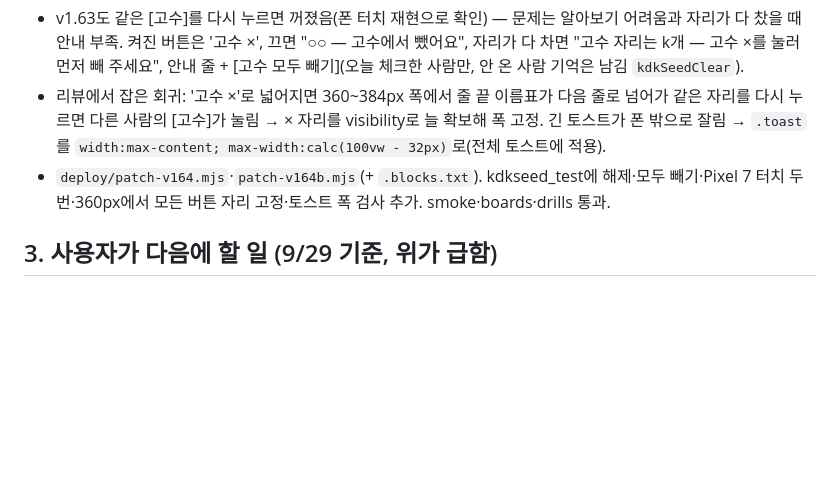
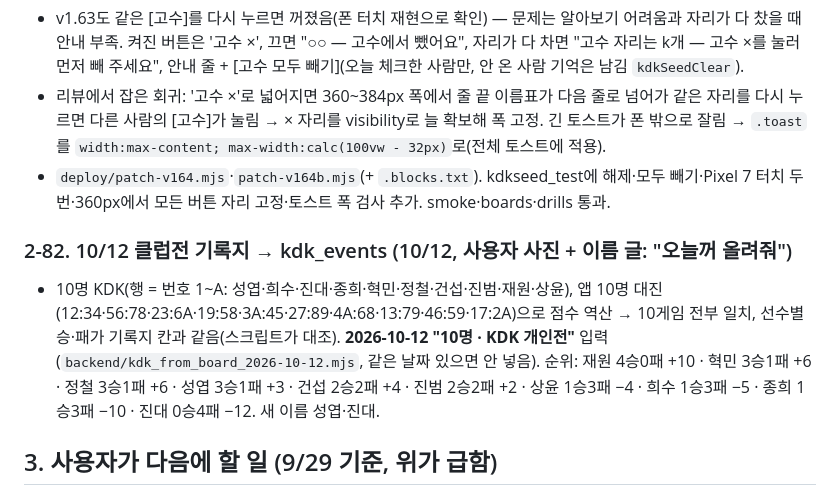
Before and after one commit to yjc20170201-sudo/tennismate, a Markdown page: sync/인수인계_다음세션.md, the part around one of its changes. Drawn GitHub-style; blank space fills up the shorter version.

Commit message:
문서 동기화 2026-10-12 14:38 (인수인계·CLAUDE.md·세션기록)

```diff
--- a/sync/인수인계_다음세션.md
+++ b/sync/인수인계_다음세션.md
@@ -491,6 +491,9 @@
 - 리뷰에서 잡은 회귀: '고수 ×'로 넓어지면 360~384px 폭에서 줄 끝 이름표가 다음 줄로 넘어가 같은 자리를 다시 누르면 다른 사람의 [고수]가 눌림 → × 자리를 visibility로 늘 확보해 폭 고정. 긴 토스트가 폰 밖으로 잘림 → `.toast`를 `width:max-content; max-width:calc(100vw - 32px)`로(전체 토스트에 적용).
 - `deploy/patch-v164.mjs`·`patch-v164b.mjs`(+ `.blocks.txt`). kdkseed_test에 해제·모두 빼기·Pixel 7 터치 두 번·360px에서 모든 버튼 자리 고정·토스트 폭 검사 추가. smoke·boards·drills 통과.
 
+### 2-82. 10/12 클럽전 기록지 → kdk_events (10/12, 사용자 사진 + 이름 글: "오늘꺼 올려줘")
+- 10명 KDK(행 = 번호 1~A: 성엽·희수·진대·종희·혁민·정철·건섭·진범·재원·상윤), 앱 10명 대진(12:34·56:78·23:6A·19:58·3A:45·27:89·4A:68·13:79·46:59·17:2A)으로 점수 역산 → 10게임 전부 일치, 선수별 승·패가 기록지 칸과 같음(스크립트가 대조). **2026-10-12 "10명 · KDK 개인전"** 입력(`backend/kdk_from_board_2026-10-12.mjs`, 같은 날짜 있으면 안 넣음). 순위: 재원 4승0패 +10 · 혁민 3승1패 +6 · 정철 3승1패 +6 · 성엽 3승1패 +3 · 건섭 2승2패 +4 · 진범 2승2패 +2 · 상윤 1승3패 −4 · 희수 1승3패 −5 · 종희 1승3패 −10 · 진대 0승4패 −12. 새 이름 성엽·진대.
+
 ## 3. 사용자가 다음에 할 일 (9/29 기준, 위가 급함)
 
 0-4. **(10/9) 줄자로 잰 공 떨어뜨리기 실험 — 사용자가 다음 주 안에 하기로**. 9/30 실험은 줄자로 정확히 잰 게 아니었음(사용자 확인) → 지금까지의 "공 떨어뜨리기 평균 오차 약 4cm"는 영상 픽셀로 추정한 기준 대비일 뿐 진짜 정확도가 아님. 다음 주 자료가 첫 진짜 정답. 방법은 경기 날 체크리스트 아티팩트(그림 1~4) + research/accuracy/README.md 0절. 그 전에 9/30 드롭 26개 중 앱이 절반만 바운스를 찾던 문제를 고치는 중(research/accuracy/dropfix).
```
Also changed, not shown: other parts of sync/인수인계_다음세션.md (+1 -1 lines), sync/CLAUDE.md (+1 -1 lines), sync/세션기록_2026-09-13.md (+4 -1 lines).
